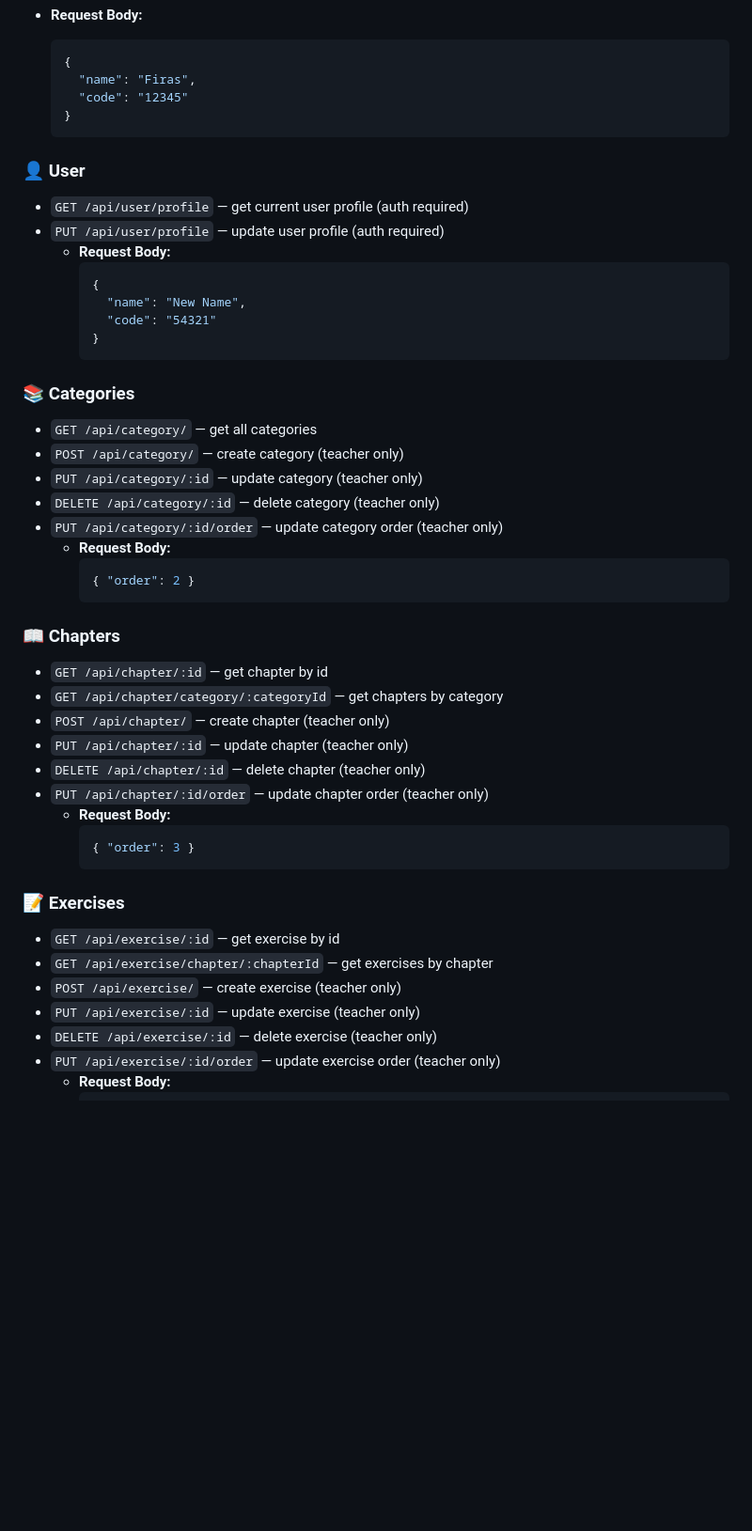
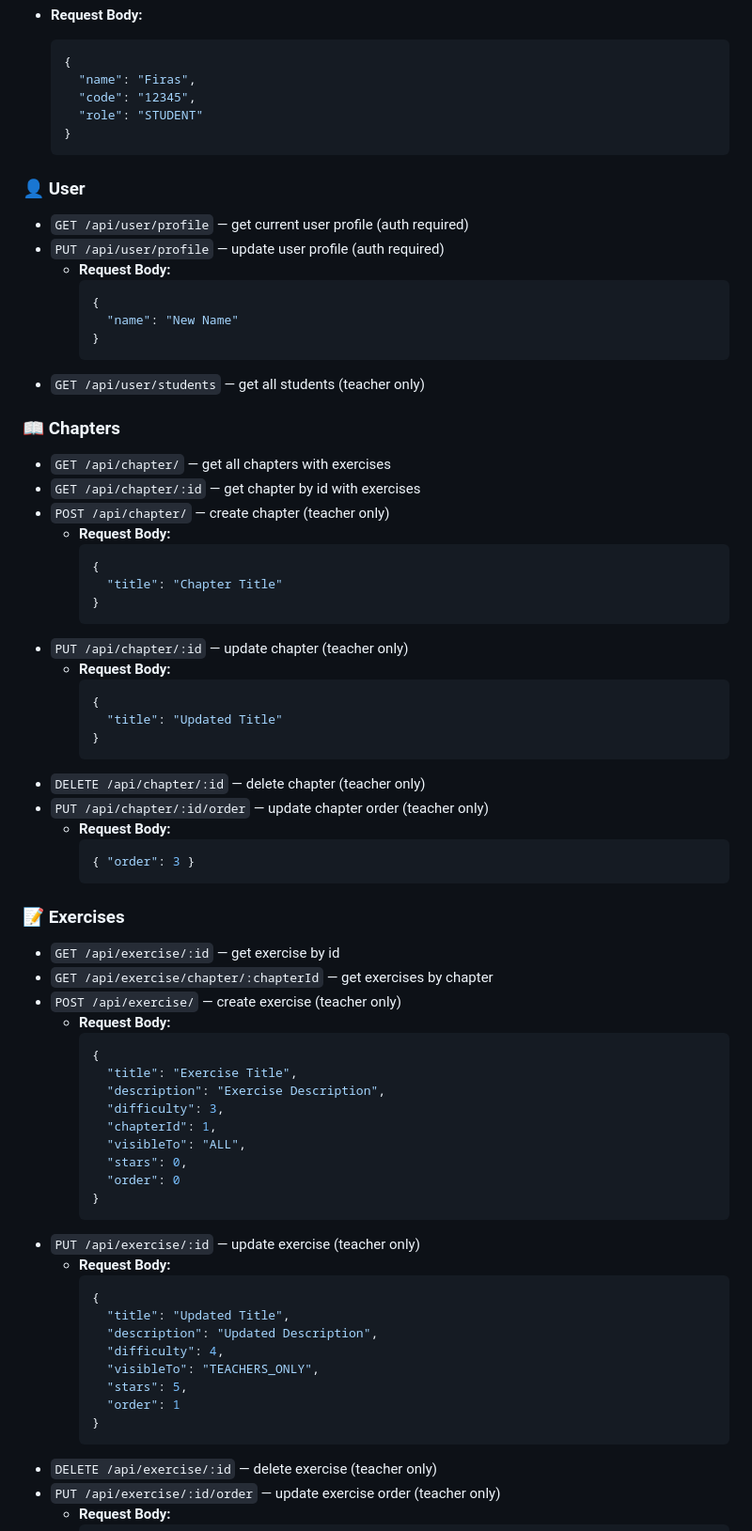
Before and after one commit to YouriLangh/InteractiveLearning, a Markdown page: backend_blocked/README.md, the part around the change printed below. Shown: that part at 94% size. Rendered like a GitHub page; blank space fills up the shorter version.

````diff
--- a/backend_blocked/README.md
+++ b/backend_blocked/README.md
@@ -137,7 +130,8 @@ npm run dev
   ```json
   {
     "name": "Firas",
-    "code": "12345"
+    "code": "12345",
+    "role": "STUDENT"
   }
   ```
 
@@ -147,27 +141,28 @@ npm run dev
   - **Request Body:**
     ```json
     {
-      "name": "New Name",
-      "code": "54321"
+      "name": "New Name"
     }
     ```
+- `GET /api/user/students` — get all students (teacher only)
 
-### 📚 Categories
-- `GET /api/category/` — get all categories
-- `POST /api/category/` — create category (teacher only)
-- `PUT /api/category/:id` — update category (teacher only)
-- `DELETE /api/category/:id` — delete category (teacher only)
-- `PUT /api/category/:id/order` — update category order (teacher only)
+### 📖 Chapters
+- `GET /api/chapter/` — get all chapters with exercises
+- `GET /api/chapter/:id` — get chapter by id with exercises
+- `POST /api/chapter/` — create chapter (teacher only)
   - **Request Body:**
     ```json
-    { "order": 2 }
+    {
+      "title": "Chapter Title"
+    }
     ```
-
-### 📖 Chapters
-- `GET /api/chapter/:id` — get chapter by id
-- `GET /api/chapter/category/:categoryId` — get chapters by category
-- `POST /api/chapter/` — create chapter (teacher only)
 - `PUT /api/chapter/:id` — update chapter (teacher only)
+  - **Request Body:**
+    ```json
+    {
+      "title": "Updated Title"
+    }
+    ```
 - `DELETE /api/chapter/:id` — delete chapter (teacher only)
 - `PUT /api/chapter/:id/order` — update chapter order (teacher only)
   - **Request Body:**
@@ -179,7 +174,30 @@ npm run dev
 - `GET /api/exercise/:id` — get exercise by id
 - `GET /api/exercise/chapter/:chapterId` — get exercises by chapter
 - `POST /api/exercise/` — create exercise (teacher only)
+  - **Request Body:**
+    ```json
+    {
+      "title": "Exercise Title",
+      "description": "Exercise Description",
+      "difficulty": 3,
+      "chapterId": 1,
+      "visibleTo": "ALL",
+      "stars": 0,
+      "order": 0
+    }
+    ```
 - `PUT /api/exercise/:id` — update exercise (teacher only)
+  - **Request Body:**
+    ```json
+    {
+      "title": "Updated Title",
+      "description": "Updated Description",
+      "difficulty": 4,
+      "visibleTo": "TEACHERS_ONLY",
+      "stars": 5,
+      "order": 1
+    }
+    ```
 - `DELETE /api/exercise/:id` — delete exercise (teacher only)
 - `PUT /api/exercise/:id/order` — update exercise order (teacher only)
   - **Request Body:**
````
Also changed, not shown: other parts of backend_blocked/README.md (+33 -35 lines), backend_blocked/class.png, 16 other files.
